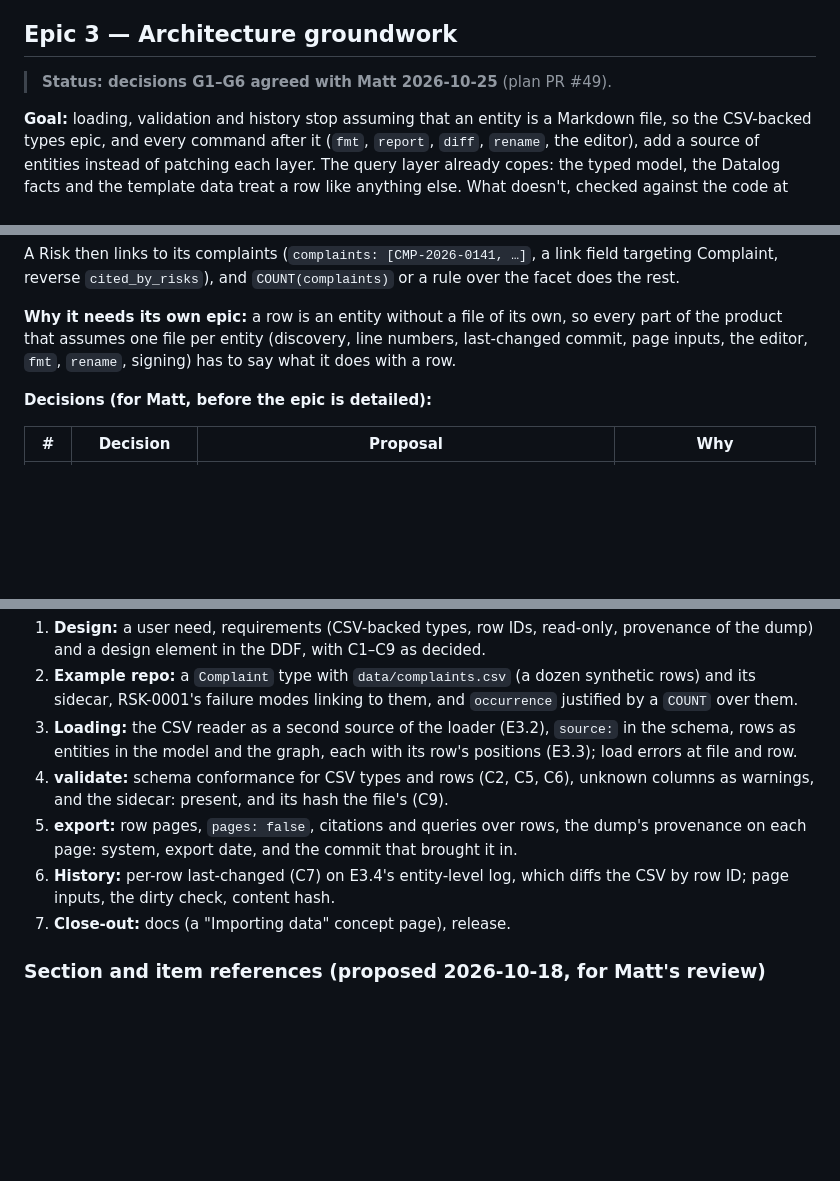
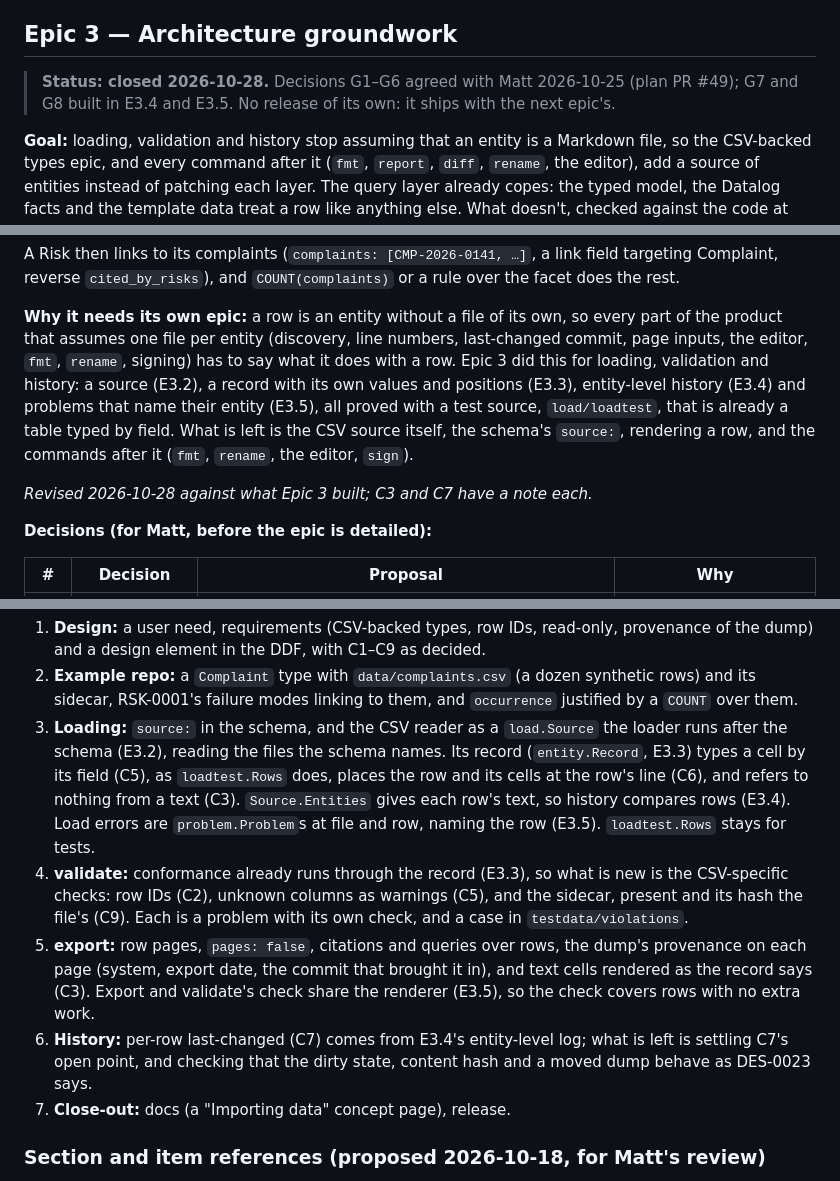
Before and after one commit to dynamatt/provenance, a Markdown page: PLAN.md, 3 parts joined by grey strips. Drawn GitHub-style; blank space fills up the shorter version.

Commit message:
E3.6: Epic close-out
The CSV-backed types epic is revised against what Epic 3 built: its
loading, validate, export and history tasks name the source, record,
entity-level history and problem they build on, C3 notes what rendering
still has to do, and C7 has an open point for Matt (the dump's
provenance shown on a row's page would be a page input). Epic 3 is
marked closed. CLAUDE.md gains the validate and yamlnode rows it never
had.

Co-Authored-By: Claude Opus 5.5 <noreply@anthropic.com>

```diff
--- a/PLAN.md
+++ b/PLAN.md
@@ -990,7 +990,9 @@ on the changed file. Revert → it passes.
 
 ## Epic 3 — Architecture groundwork
 
-> **Status: decisions G1–G6 agreed with Matt 2026-10-25** (plan PR #49).
+> **Status: closed 2026-10-28.** Decisions G1–G6 agreed with Matt
+> 2026-10-25 (plan PR #49); G7 and G8 built in E3.4 and E3.5. No release
+> of its own: it ships with the next epic's.
 
 **Goal:** loading, validation and history stop assuming that an entity is
 a Markdown file, so the CSV-backed types epic, and every command after it
@@ -1249,7 +1251,15 @@ link field targeting Complaint, reverse `cited_by_risks`), and
 **Why it needs its own epic:** a row is an entity without a file of its
 own, so every part of the product that assumes one file per entity
 (discovery, line numbers, last-changed commit, page inputs, the editor,
-`fmt`, `rename`, signing) has to say what it does with a row.
+`fmt`, `rename`, signing) has to say what it does with a row. Epic 3 did
+this for loading, validation and history: a source (E3.2), a record with
+its own values and positions (E3.3), entity-level history (E3.4) and
+problems that name their entity (E3.5), all proved with a test source,
+`load/loadtest`, that is already a table typed by field. What is left is
+the CSV source itself, the schema's `source:`, rendering a row, and the
+commands after it (`fmt`, `rename`, the editor, `sign`).
+
+*Revised 2026-10-28 against what Epic 3 built; C3 and C7 have a note each.*
 
 **Decisions (for Matt, before the epic is detailed):**
 
@@ -1273,18 +1283,27 @@ own, so every part of the product that assumes one file per entity
 2. **Example repo:** a `Complaint` type with `data/complaints.csv` (a dozen
    synthetic rows) and its sidecar, RSK-0001's failure modes linking to them, and
    `occurrence` justified by a `COUNT` over them.
-3. **Loading:** the CSV reader as a second source of the loader (E3.2),
-   `source:` in the schema, rows as entities in the model and the graph,
-   each with its row's positions (E3.3); load errors at file and row.
-4. **validate:** schema conformance for CSV types and rows (C2, C5, C6),
-   unknown columns as warnings, and the sidecar: present, and its hash the
-   file's (C9).
-5. **export:** row pages, `pages: false`, citations and queries over rows,
-   the dump's provenance on each page: system, export date, and the
-   commit that brought it in.
-6. **History:** per-row last-changed (C7) on E3.4's entity-level log,
-   which diffs the CSV by row ID; page inputs, the dirty check, content
-   hash.
+3. **Loading:** `source:` in the schema, and the CSV reader as a
+   `load.Source` the loader runs after the schema (E3.2), reading the files
+   the schema names. Its record (`entity.Record`, E3.3) types a cell by
+   its field (C5), as `loadtest.Rows` does, places the row and its cells
+   at the row's line (C6), and refers to nothing from a text (C3).
+   `Source.Entities` gives each row's text, so history compares rows
+   (E3.4). Load errors are `problem.Problem`s at file and row, naming the
+   row (E3.5). `loadtest.Rows` stays for tests.
+4. **validate:** conformance already runs through the record (E3.3), so
+   what is new is the CSV-specific checks: row IDs (C2), unknown columns
+   as warnings (C5), and the sidecar, present and its hash the file's
+   (C9). Each is a problem with its own check, and a case in
+   `testdata/violations`.
+5. **export:** row pages, `pages: false`, citations and queries over
+   rows, the dump's provenance on each page (system, export date, the
+   commit that brought it in), and text cells rendered as the record says
+   (C3). Export and validate's check share the renderer (E3.5), so the
+   check covers rows with no extra work.
+6. **History:** per-row last-changed (C7) comes from E3.4's entity-level
+   log; what is left is settling C7's open point, and checking that the
+   dirty state, content hash and a moved dump behave as DES-0023 says.
 7. **Close-out:** docs (a "Importing data" concept page), release.
 
 ### Section and item references (proposed 2026-10-18, for Matt's review)
```
Also changed, not shown: other parts of PLAN.md (+4 -4 lines), CLAUDE.md (+2 -0 lines).
